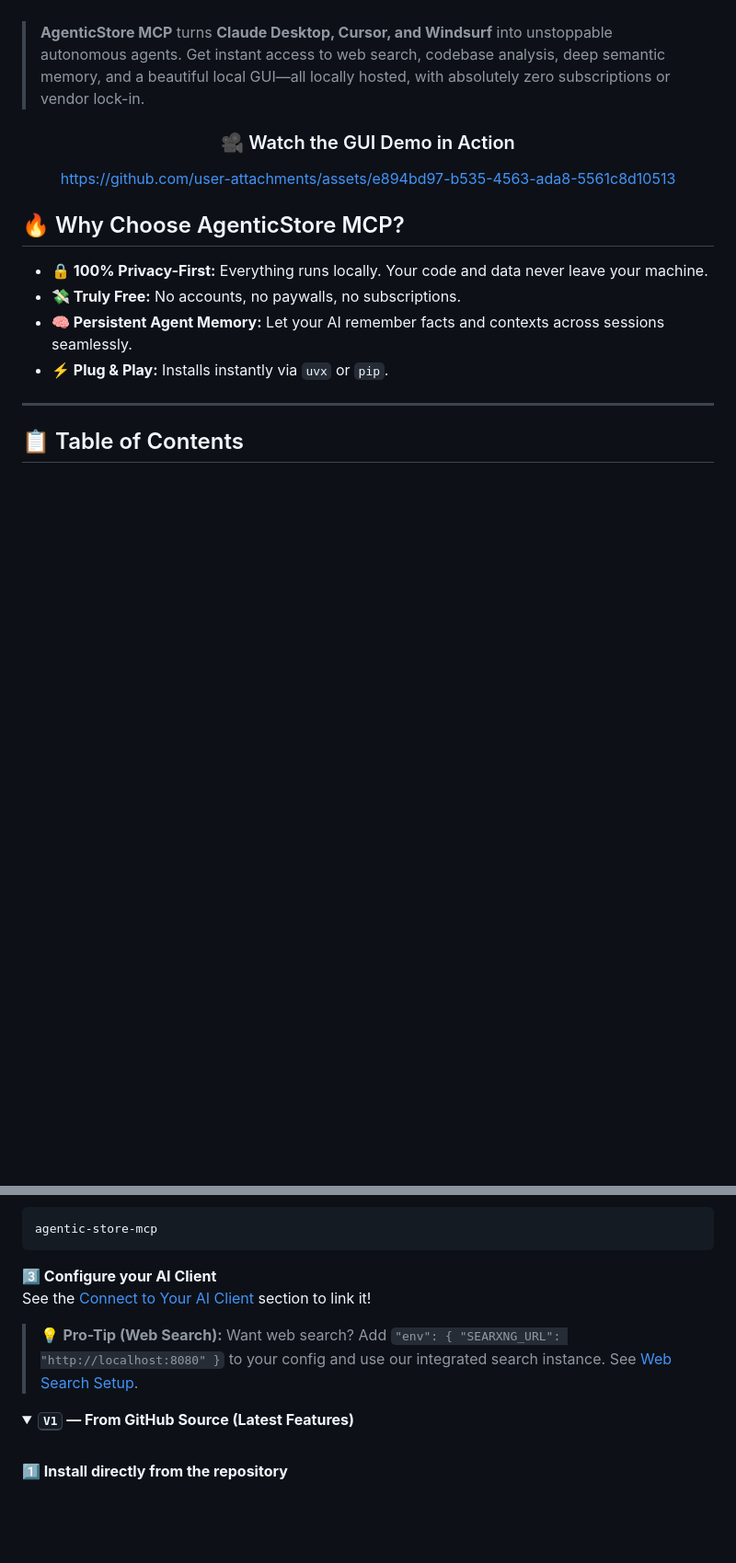
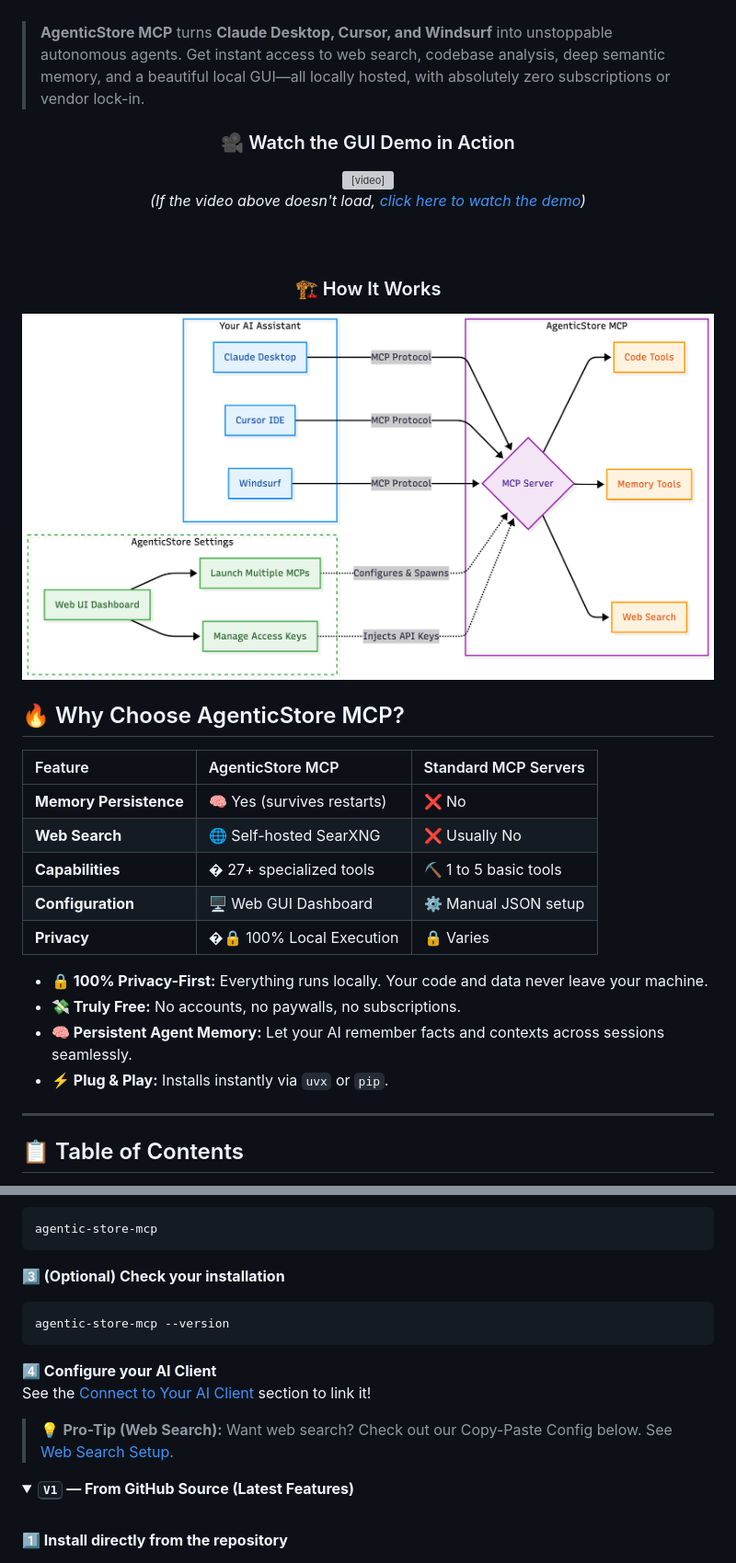
Before and after one commit to agenticstore/agentic-store-mcp, a Markdown page: README.md, 2 parts joined by grey strips. Shown at 92% size. Drawn GitHub-style; pictures changed too: docs/Agentic Store MCP Architecture.png (added); folded sections open; blank space fills up the shorter version; grey boxes are pictures that could not be loaded.

Commit message:
Added architecture diagram

````diff
--- a/README.md
+++ b/README.md
@@ -23,11 +25,29 @@
 <div align="center">
   <h3>🎥 Watch the GUI Demo in Action</h3>
 
-https://github.com/user-attachments/assets/e894bd97-b535-4563-ada8-5561c8d10513
+  <video src="https://github.com/user-attachments/assets/e894bd97-b535-4563-ada8-5561c8d10513" width="100%" controls title="AgenticStore MCP User Interface Demo">
+    Your browser does not support the video tag. <a href="https://github.com/user-attachments/assets/e894bd97-b535-4563-ada8-5561c8d10513">Take a look at the AgenticStore MCP GUI Demo video here</a>.
+  </video>
+  <br/>
+  <i>(If the video above doesn't load, <a href="https://github.com/user-attachments/assets/e894bd97-b535-4563-ada8-5561c8d10513">click here to watch the demo</a>)</i>
+
+  <br/><br/>
+
+  <h3>🏗️ How It Works</h3>
+
+<img src="docs/Agentic%20Store%20MCP%20Architecture.png" alt="AgenticStore MCP Architecture" width="100%" />
 
 </div>
 
 ## 🔥 Why Choose AgenticStore MCP?
+
+| Feature | AgenticStore MCP | Standard MCP Servers |
+| :--- | :--- | :--- |
+| **Memory Persistence** | 🧠 Yes (survives restarts) | ❌ No |
+| **Web Search** | 🌐 Self-hosted SearXNG | ❌ Usually No |
+| **Capabilities** | �️ 27+ specialized tools | ⛏️ 1 to 5 basic tools |
+| **Configuration** | 🖥️ Web GUI Dashboard | ⚙️ Manual JSON setup |
+| **Privacy** | �🔒 100% Local Execution | 🔒 Varies |
 
 - **🔒 100% Privacy-First:** Everything runs locally. Your code and data never leave your machine.
 - **💸 Truly Free:** No accounts, no paywalls, no subscriptions.
@@ -82,10 +102,15 @@ pip install agentic-store-mcp --upgrade
 agentic-store-mcp
 ```
 
-**3️⃣ Configure your AI Client**
+**3️⃣ (Optional) Check your installation**
+```bash
+agentic-store-mcp --version
+```
+
+**4️⃣ Configure your AI Client**
 See the [Connect to Your AI Client](#-connect-to-your-ai-client) section to link it!
 
-> 💡 **Pro-Tip (Web Search):** Want web search? Add `"env": { "SEARXNG_URL": "http://localhost:8080" }` to your config and use our integrated search instance. See [Web Search Setup](#-enabling-web-search).
+> 💡 **Pro-Tip (Web Search):** Want web search? Check out our Copy-Paste Config below. See [Web Search Setup](#-enabling-web-search).
 
 </details>
 
````
Also changed, not shown: other parts of README.md (+31 -2 lines).
